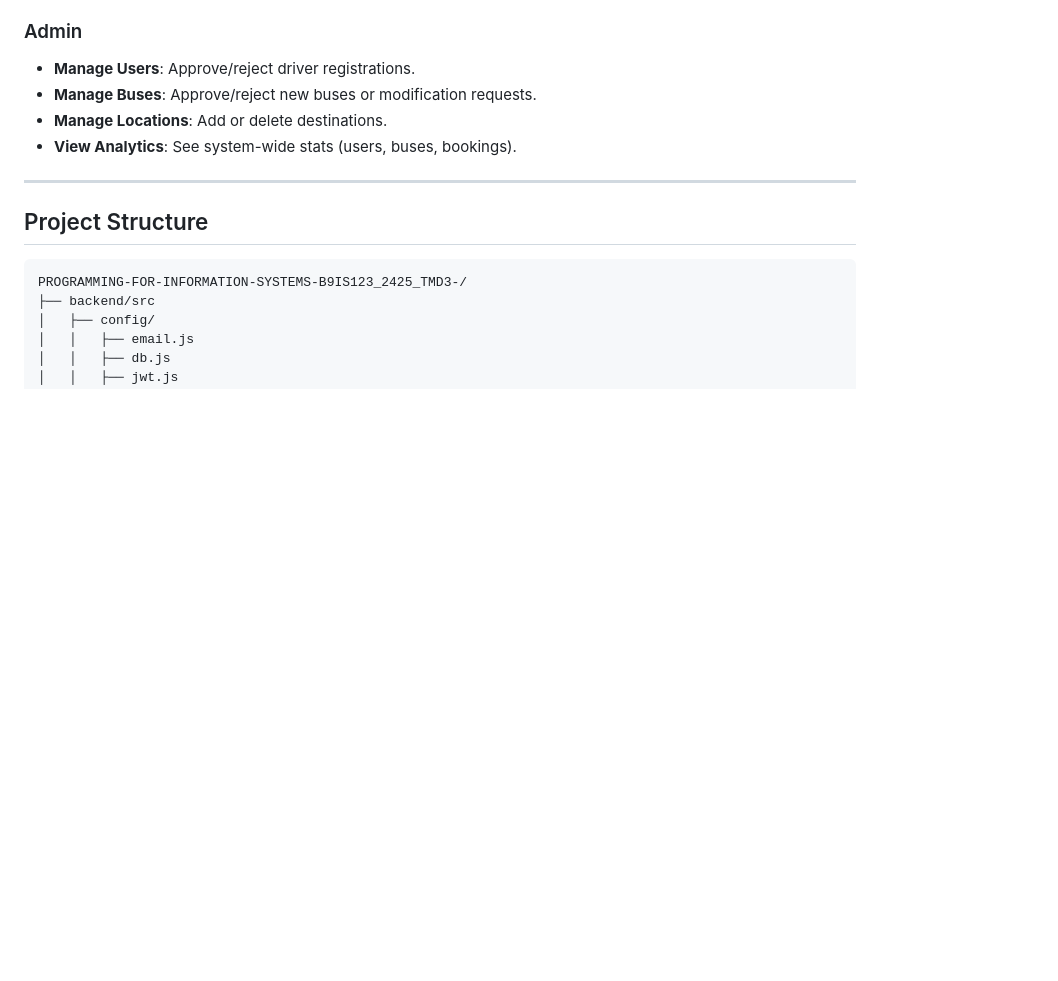
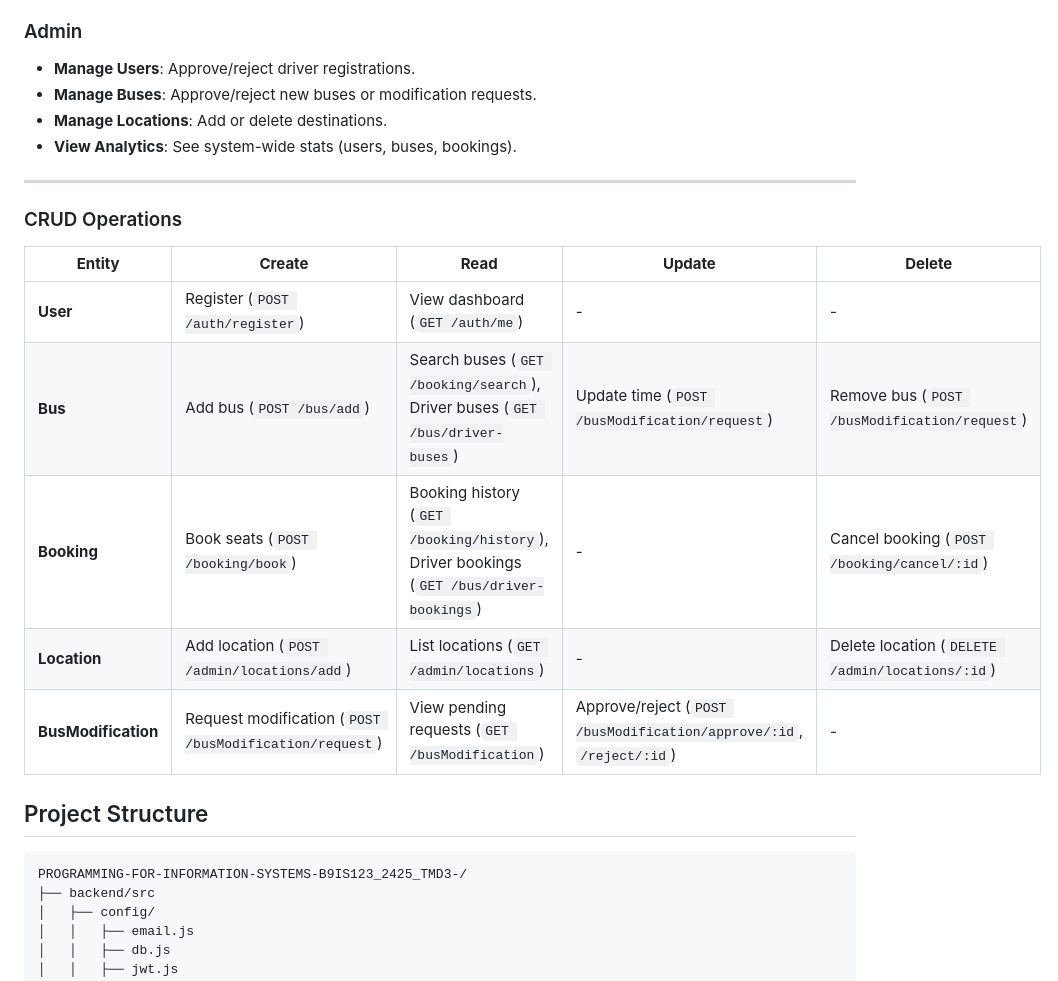
Before and after one commit to HimalSl/PROGRAMMING-FOR-INFORMATION-SYSTEMS-B9IS123_2425_TMD3-, a Markdown page: readme.md, the part around the change. GitHub-like rendering; blank space fills up the shorter version.

```diff
--- a/readme.md
+++ b/readme.md
@@ -65,6 +65,15 @@ The project uses **Vanilla JavaScript** on the frontend and **Node.js + Express*
 - **View Analytics**: See system-wide stats (users, buses, bookings).
 
 ---
+### CRUD Operations
+| **Entity**        | **Create**                     | **Read**                       | **Update**                     | **Delete**                     |
+|-------------------|--------------------------------|--------------------------------|--------------------------------|--------------------------------|
+| **User**          | Register (`POST /auth/register`) | View dashboard (`GET /auth/me`) | -                              | -                              |
+| **Bus**           | Add bus (`POST /bus/add`)      | Search buses (`GET /booking/search`), Driver buses (`GET /bus/driver-buses`) | Update time (`POST /busModification/request`) | Remove bus (`POST /busModification/request`) |
+| **Booking**       | Book seats (`POST /booking/book`) | Booking history (`GET /booking/history`), Driver bookings (`GET /bus/driver-bookings`) | -                              | Cancel booking (`POST /booking/cancel/:id`) |
+| **Location**      | Add location (`POST /admin/locations/add`) | List locations (`GET /admin/locations`) | -                              | Delete location (`DELETE /admin/locations/:id`) |
+| **BusModification** | Request modification (`POST /busModification/request`) | View pending requests (`GET /busModification`) | Approve/reject (`POST /busModification/approve/:id`, `/reject/:id`) | -                              |
+
 
 ## Project Structure
 
```
